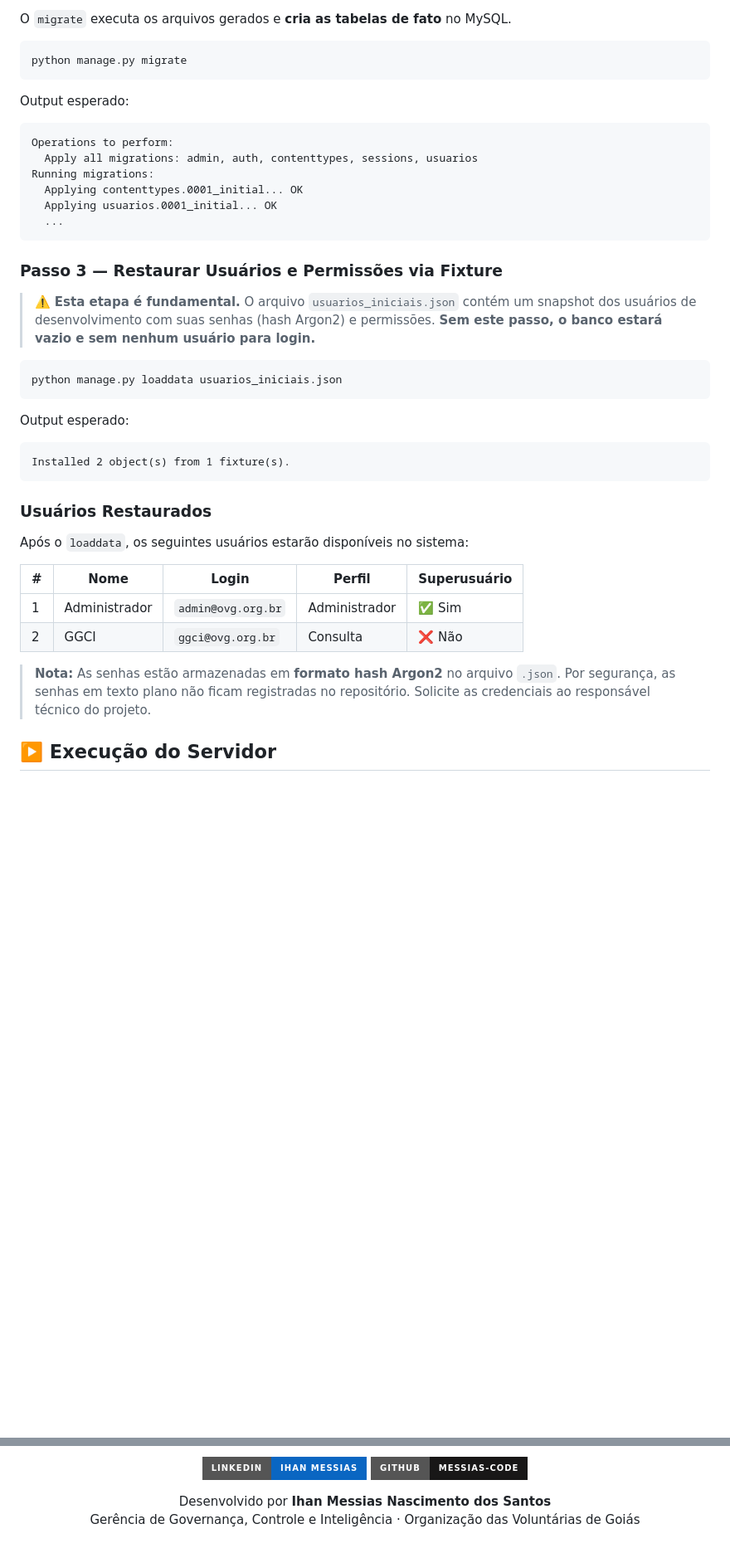
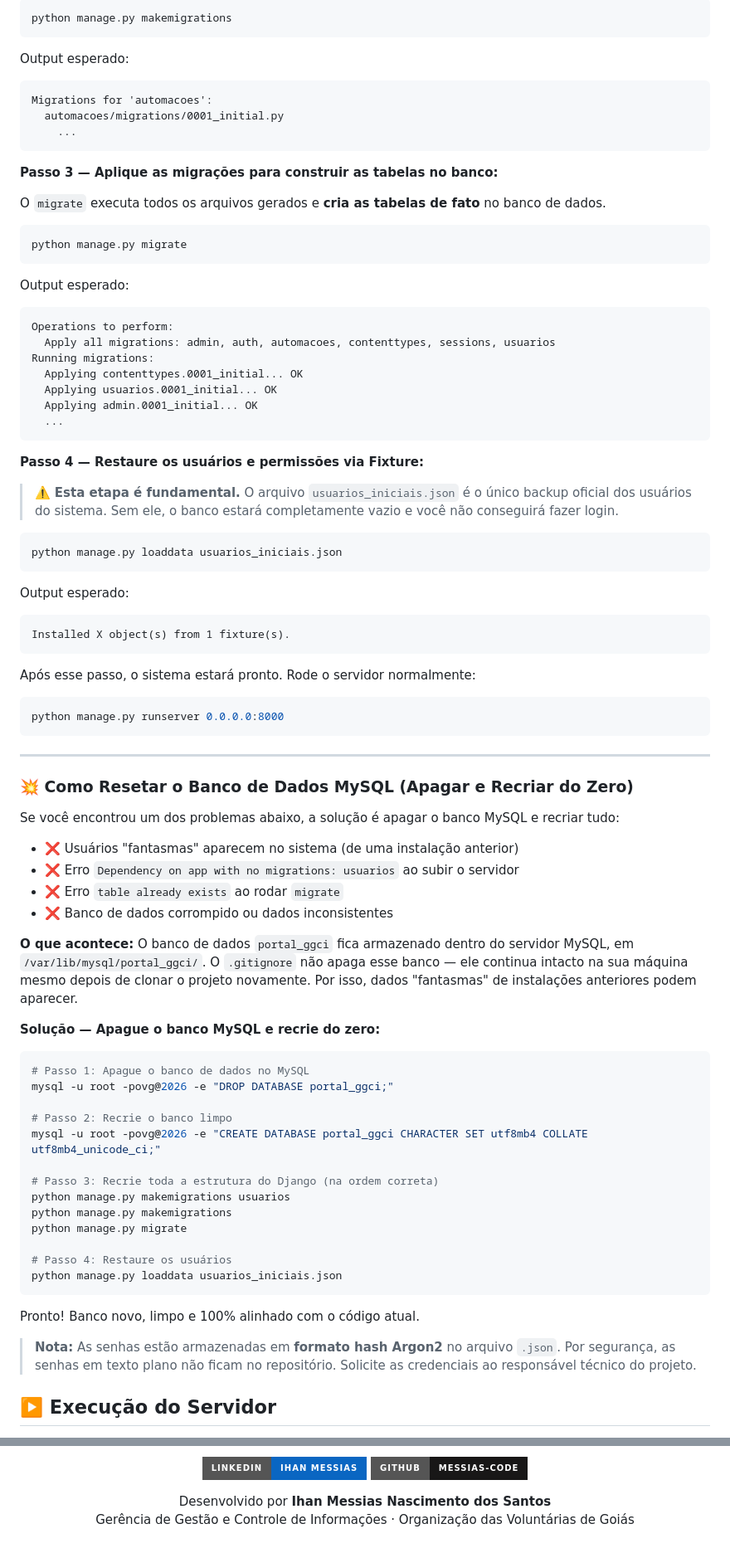
Before and after one commit to messias-code/portal-ggci, a Markdown page: README.md, 2 parts joined by grey strips. Shown at 83% size. GitHub-like rendering; badges without logos; blank space fills up the shorter version.

Commit message:
docs: corrige e detalha instrucoes de reset do mysql e uso do dumpdata no readme

````diff
--- a/README.md
+++ b/README.md
@@ -258,5 +314,18 @@ Migrations for 'usuarios':
 
-O `migrate` executa os arquivos gerados e **cria as tabelas de fato** no MySQL.
+```bash
+python manage.py makemigrations
+```
+
+Output esperado:
+```
+Migrations for 'automacoes':
+  automacoes/migrations/0001_initial.py
+    ...
+```
+
+**Passo 3 — Aplique as migrações para construir as tabelas no banco:**
+
+O `migrate` executa todos os arquivos gerados e **cria as tabelas de fato** no banco de dados.
 
 ```bash
 python manage.py migrate
@@ -265,16 +334,17 @@ python manage.py migrate
 Output esperado:
 ```
 Operations to perform:
-  Apply all migrations: admin, auth, contenttypes, sessions, usuarios
+  Apply all migrations: admin, auth, automacoes, contenttypes, sessions, usuarios
 Running migrations:
   Applying contenttypes.0001_initial... OK
   Applying usuarios.0001_initial... OK
+  Applying admin.0001_initial... OK
   ...
 ```
 
-### Passo 3 — Restaurar Usuários e Permissões via Fixture
+**Passo 4 — Restaure os usuários e permissões via Fixture:**
 
-> ⚠️ **Esta etapa é fundamental.** O arquivo `usuarios_iniciais.json` contém um snapshot dos usuários de desenvolvimento com suas senhas (hash Argon2) e permissões. **Sem este passo, o banco estará vazio e sem nenhum usuário para login.**
+> ⚠️ **Esta etapa é fundamental.** O arquivo `usuarios_iniciais.json` é o único backup oficial dos usuários do sistema. Sem ele, o banco estará completamente vazio e você não conseguirá fazer login.
 
 ```bash
 python manage.py loaddata usuarios_iniciais.json
@@ -282,19 +352,49 @@ python manage.py loaddata usuarios_iniciais.json
 
 Output esperado:
 ```
-Installed 2 object(s) from 1 fixture(s).
+Installed X object(s) from 1 fixture(s).
 ```
 
-### Usuários Restaurados
+Após esse passo, o sistema estará pronto. Rode o servidor normalmente:
 
-Após o `loaddata`, os seguintes usuários estarão disponíveis no sistema:
+```bash
+python manage.py runserver 0.0.0.0:8000
+```
 
-| # | Nome | Login | Perfil | Superusuário |
-|---|---|---|---|---|
-| 1 | Administrador | `admin@ovg.org.br` | Administrador | ✅ Sim |
-| 2 | GGCI | `ggci@ovg.org.br` | Consulta | ❌ Não |
+---
 
-> **Nota:** As senhas estão armazenadas em **formato hash Argon2** no arquivo `.json`. Por segurança, as senhas em texto plano não ficam registradas no repositório. Solicite as credenciais ao responsável técnico do projeto.
+### 💥 Como Resetar o Banco de Dados MySQL (Apagar e Recriar do Zero)
+
+Se você encontrou um dos problemas abaixo, a solução é apagar o banco MySQL e recriar tudo:
+
+- ❌ Usuários "fantasmas" aparecem no sistema (de uma instalação anterior)
+- ❌ Erro `Dependency on app with no migrations: usuarios` ao subir o servidor
+- ❌ Erro `table already exists` ao rodar `migrate`
+- ❌ Banco de dados corrompido ou dados inconsistentes
+
+**O que acontece:** O banco de dados `portal_ggci` fica armazenado dentro do servidor MySQL, em `/var/lib/mysql/portal_ggci/`. O `.gitignore` não apaga esse banco — ele continua intacto na sua máquina mesmo depois de clonar o projeto novamente. Por isso, dados "fantasmas" de instalações anteriores podem aparecer.
+
+**Solução — Apague o banco MySQL e recrie do zero:**
+
+```bash
+# Passo 1: Apague o banco de dados no MySQL
+mysql -u root -povg@2026 -e "DROP DATABASE portal_ggci;"
+
+# Passo 2: Recrie o banco limpo
+mysql -u root -povg@2026 -e "CREATE DATABASE portal_ggci CHARACTER SET utf8mb4 COLLATE utf8mb4_unicode_ci;"
+
+# Passo 3: Recrie toda a estrutura do Django (na ordem correta)
+python manage.py makemigrations usuarios
+python manage.py makemigrations
+python manage.py migrate
+
+# Passo 4: Restaure os usuários
+python manage.py loaddata usuarios_iniciais.json
+```
+
+Pronto! Banco novo, limpo e 100% alinhado com o código atual.
+
+> **Nota:** As senhas estão armazenadas em **formato hash Argon2** no arquivo `.json`. Por segurança, as senhas em texto plano não ficam no repositório. Solicite as credenciais ao responsável técnico do projeto.
 
 ## ▶️ Execução do Servidor
 
@@ -442,5 +542,5 @@ Dúvidas, sugestões ou problemas? Entre em contato:
 
 <p align="center">
     Desenvolvido por <strong>Ihan Messias Nascimento dos Santos</strong><br>
-    Gerência de Governança, Controle e Inteligência · Organização das Voluntárias de Goiás
+    Gerência de Gestão e Controle de Informações · Organização das Voluntárias de Goiás
 </p>
````
Also changed, not shown: other parts of README.md (+84 -28 lines).
